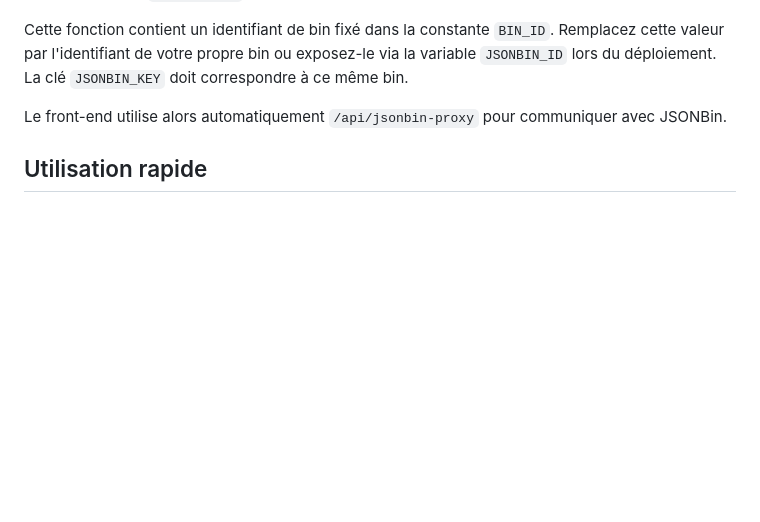
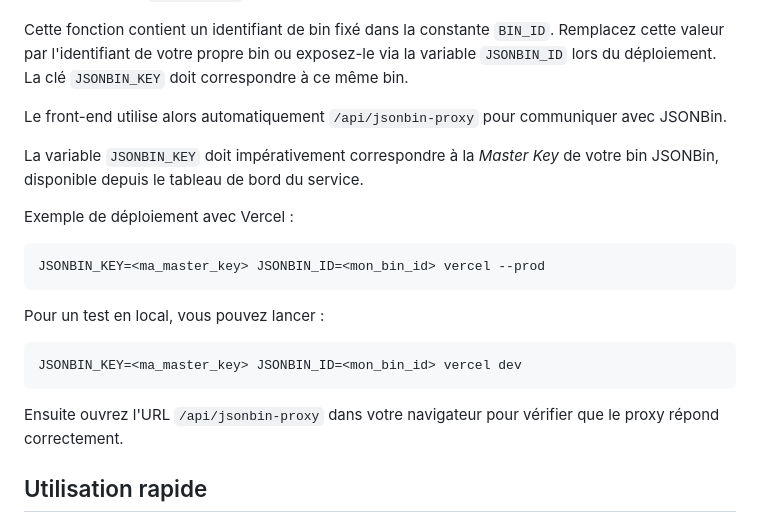
Before and after one commit to s00r1/calendrier, a Markdown page: README.md, the part around the change. Drawn GitHub-style; blank space fills up the shorter version.

````diff
--- a/README.md
+++ b/README.md
@@ -28,6 +28,22 @@ Si vous souhaitez conserver les affectations, déployez la fonction `api/jsonbin
 Cette fonction contient un identifiant de bin fixé dans la constante `BIN_ID`. Remplacez cette valeur par l'identifiant de votre propre bin ou exposez-le via la variable `JSONBIN_ID` lors du déploiement. La clé `JSONBIN_KEY` doit correspondre à ce même bin.
 
 Le front-end utilise alors automatiquement `/api/jsonbin-proxy` pour communiquer avec JSONBin.
+
+La variable `JSONBIN_KEY` doit impérativement correspondre à la *Master Key* de votre bin JSONBin, disponible depuis le tableau de bord du service.
+
+Exemple de déploiement avec Vercel :
+
+```bash
+JSONBIN_KEY=<ma_master_key> JSONBIN_ID=<mon_bin_id> vercel --prod
+```
+
+Pour un test en local, vous pouvez lancer :
+
+```bash
+JSONBIN_KEY=<ma_master_key> JSONBIN_ID=<mon_bin_id> vercel dev
+```
+
+Ensuite ouvrez l'URL `/api/jsonbin-proxy` dans votre navigateur pour vérifier que le proxy répond correctement.
 
 ## Utilisation rapide
 
````
Also changed, not shown: README_ar.md (+16 -0 lines), README_en.md (+16 -0 lines).
